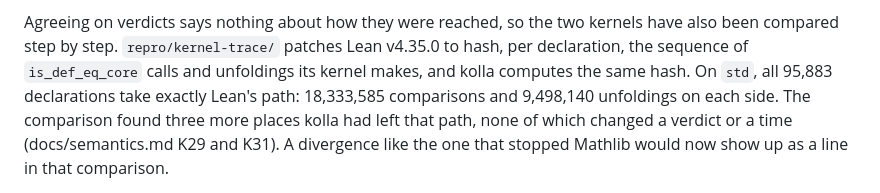
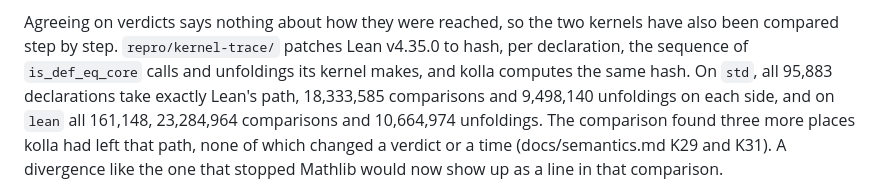
Before and after one commit to oluies/kolla, a Markdown page: README.md, the part around the change. Drawn GitHub-style.

Commit message:
docs: K31 holds on lean too, 161,148 of 161,148 on Lean's path

```diff
--- a/README.md
+++ b/README.md
@@ -475,8 +475,9 @@ Agreeing on verdicts says nothing about how they were reached, so the two
 kernels have also been compared step by step. `repro/kernel-trace/` patches
 Lean v4.35.0 to hash, per declaration, the sequence of `is_def_eq_core` calls
 and unfoldings its kernel makes, and kolla computes the same hash. On `std`,
-all 95,883 declarations take exactly Lean's path: 18,333,585 comparisons
-and 9,498,140 unfoldings on each side. The comparison found three more places
+all 95,883 declarations take exactly Lean's path, 18,333,585 comparisons
+and 9,498,140 unfoldings on each side, and on `lean` all 161,148, 23,284,964
+comparisons and 10,664,974 unfoldings. The comparison found three more places
 kolla had left that path, none of which changed a verdict or a time
 (docs/semantics.md K29 and K31). A divergence like the one that stopped Mathlib
 would now show up as a line in that comparison.
```
Also changed, not shown: docs/semantics.md (+7 -0 lines).
